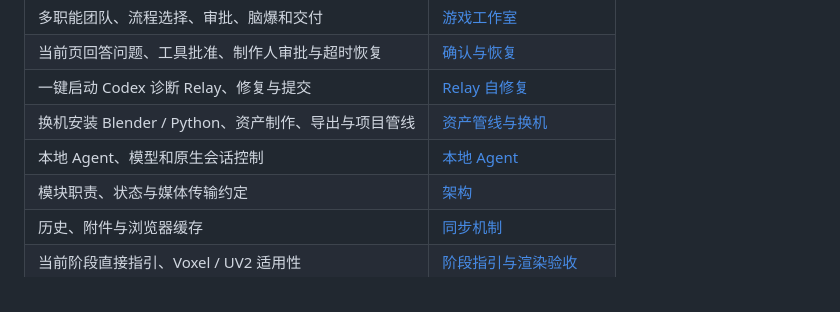
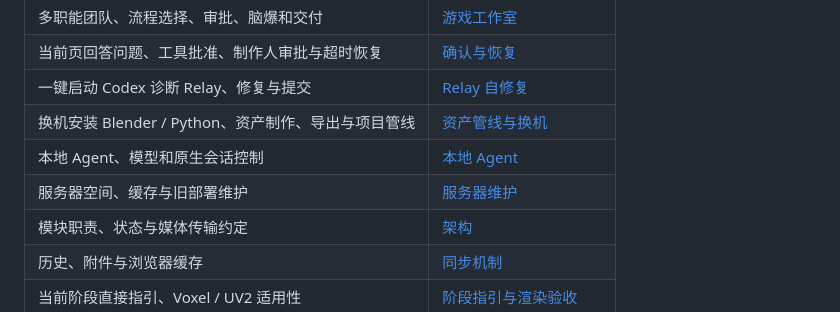
Before and after one commit to haiaimi/Agent-Relay, a Markdown page: docs/README.md, the part around the change. Rendered like a GitHub page.

Commit message:
Document server cache cleanup and mobile stage guidance verification

```diff
--- a/docs/README.md
+++ b/docs/README.md
@@ -11,6 +11,7 @@
 | 一键启动 Codex 诊断 Relay、修复与提交 | [Relay 自修复](relay-self-repair.md) |
 | 换机安装 Blender / Python、资产制作、导出与项目管线 | [资产管线与换机](asset-pipeline.md) |
 | 本地 Agent、模型和原生会话控制 | [本地 Agent](local-agents.md) |
+| 服务器空间、缓存与旧部署维护 | [服务器维护](server-maintenance.md) |
 | 模块职责、状态与媒体传输约定 | [架构](architecture.md) |
 | 历史、附件与浏览器缓存 | [同步机制](synchronization.md) |
 | 当前阶段直接指引、Voxel / UV2 适用性 | [阶段指引与渲染验收](studio-stage-guidance.md) |
```
Also changed, not shown: docs/server-maintenance.md (added, +21 -0 lines), docs/studio-stage-guidance.md (+4 -0 lines), docs/images/stage-guidance-mobile.png (added).
